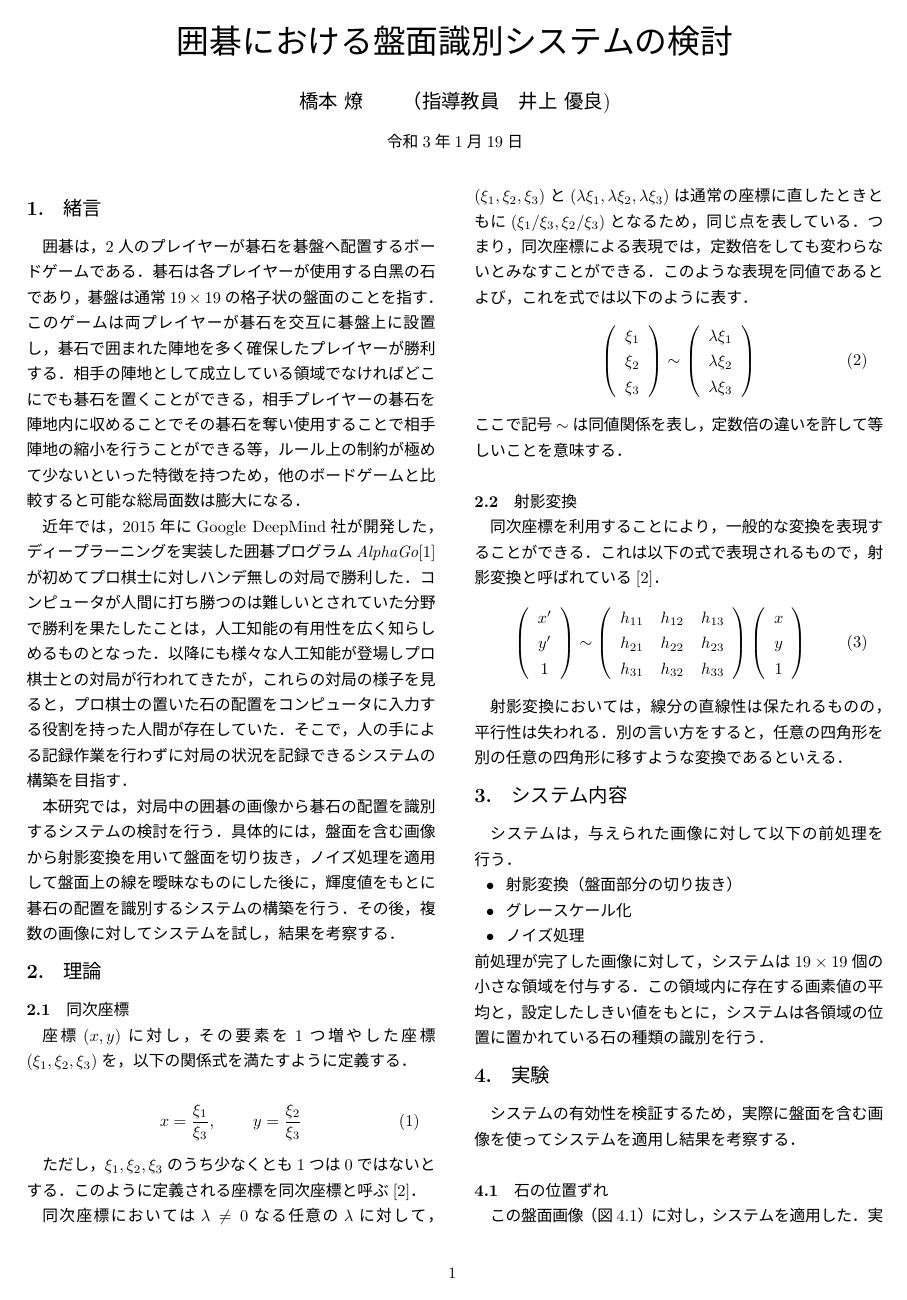
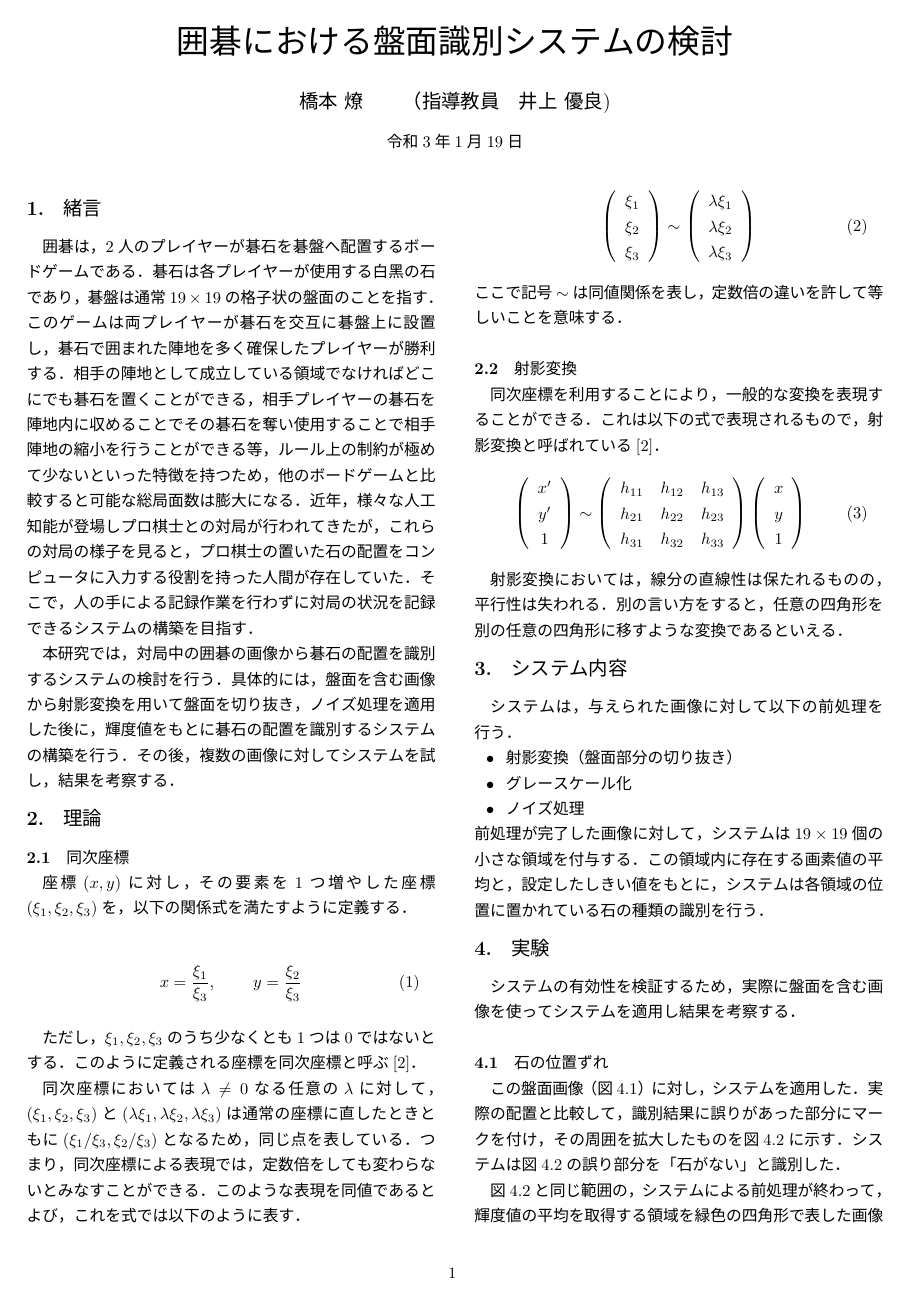
Before and after one commit to NIT-OITA-S1630/summary, a LaTeX document (summary.tex): page 1 of 2. The pictures show the PDF file summary.pdf that the author committed with the source.

Commit message:
緒言を一部削った

```diff
--- a/summary.tex
+++ b/summary.tex
@@ -30,27 +30,22 @@
     \author{橋本 燎}{Ryo Hashimoto} % 氏名
     \advisor{井上 優良}{Yusuke Inoue}   % 指導教員氏名
 
-    %! 実行時の日付が自動挿入されるはず
+    % 実行時の日付が自動挿入されるはず
     \date{令和3年\number\month 月\number\day 日}
 
     \maketitle
     \section{緒言} \label{intro}
+            % 囲碁について
         囲碁は，2人のプレイヤーが碁石を碁盤へ配置するボードゲームである．碁石は各プレイヤーが使用する白黒の石であり，碁盤は通常$19\times19$の格子状の盤面のことを指す．
-        %! ルール説明とかで文章を増やそう
         このゲームは両プレイヤーが碁石を交互に碁盤上に設置し，碁石で囲まれた陣地を多く確保したプレイヤーが勝利する．
         相手の陣地として成立している領域でなければどこにでも碁石を置くことができる，相手プレイヤーの碁石を陣地内に収めることでその碁石を奪い使用することで相手陣地の縮小を行うことができる等，
         ルール上の制約が極めて少ないといった特徴を持つため，他のボードゲームと比較すると可能な総局面数は膨大になる．
-        % 2016年には$19\times19$の盤面における総局面数の正確な値が計算され，約$2.081681994 \times 10^{170}$通りということが明らかにされた\cite{numbers}．
-        % これはオセロや将棋の総局面数を超え，観測可能な宇宙に存在する原子の総数（約$4\times10^{79}$個）よりも遥かに大きな値である．
-
-        近年では，2015年にGoogle DeepMind社が開発した，ディープラーニングを実装した囲碁プログラム{\it AlphaGo}\cite{AlphaGo}が初めてプロ棋士に対しハンデ無しの対局で勝利した．
-        コンピュータが人間に打ち勝つのは難しいとされていた分野で勝利を果たしたことは，人工知能の有用性を広く知らしめるものとなった．
-        以降にも様々な人工知能が登場しプロ棋士との対局が行われてきたが，これらの対局の様子を見ると，プロ棋士の置いた石の配置をコンピュータに入力する役割を持った人間が存在していた．
+        近年，様々な人工知能が登場しプロ棋士との対局が行われてきたが，これらの対局の様子を見ると，プロ棋士の置いた石の配置をコンピュータに入力する役割を持った人間が存在していた．
         そこで，人の手による記録作業を行わずに対局の状況を記録できるシステムの構築を目指す．
 
+            % 研究について
         本研究では，対局中の囲碁の画像から碁石の配置を識別するシステムの検討を行う．
-        % 段落変更対策
-        具体的には，盤面を含む画像から射影変換を用いて盤面を切り抜き，ノイズ処理を適用して盤面上の線を曖昧なものにした後に，輝度値をもとに碁石の配置を識別するシステムの構築を行う．
+        具体的には，盤面を含む画像から射影変換を用いて盤面を切り抜き，ノイズ処理を適用した後に，輝度値をもとに碁石の配置を識別するシステムの構築を行う．
         その後，複数の画像に対してシステムを試し，結果を考察する．
 
     \section{理論} \label{theory}
@@ -129,6 +124,7 @@
             \item グレースケール化
             \item ノイズ処理
         \end{itemize}
+        ノイズ処理にはメディアンフィルタを使用する．
         前処理が完了した画像に対して，システムは$19\times19$個の小さな領域を付与する．
         この領域内に存在する画素値の平均と，設定したしきい値をもとに，システムは各領域の位置に置かれている石の種類の識別を行う．
             %TODO 必要であれば領域付与済みの図を入れる
@@ -160,14 +156,14 @@
                   \begin{tabular}{c}
                     \begin{minipage}{0.5\hsize}
                       \begin{center}
-                        \includegraphics[clip,width=40mm]{DSC_0099/TRIM_resultCompare.jpg}
+                        \includegraphics[clip,width=30mm]{DSC_0099/TRIM_resultCompare.jpg}
                     \caption{事例2の誤り部分}
                     \label{ex2_error}
                       \end{center}
                     \end{minipage}
                     \begin{minipage}{0.5\hsize}
                       \begin{center}
-                        \includegraphics[clip,width=40mm]{DSC_0099/TRIM_boardWithAreaImg.jpg}
+                        \includegraphics[clip,width=30mm]{DSC_0099/TRIM_boardWithAreaImg.jpg}
                     \caption{誤り部分の領域を可視化}
                     \label{ex2_error_area}
                       \end{center}
@@ -198,14 +194,14 @@
                   \begin{tabular}{c}
                     \begin{minipage}{0.5\hsize}
                       \begin{center}
-                        \includegraphics[clip,width=40mm]{DSC_0098/TRIM_resultCompare.jpg}
+                        \includegraphics[clip,width=30mm]{DSC_0098/TRIM_resultCompare.jpg}
                     \caption{誤り部分の一部}
                     \label{ex3_error}
                       \end{center}
                     \end{minipage}
                     \begin{minipage}{0.5\hsize}
                       \begin{center}
-                        \includegraphics[clip,width=40mm]{DSC_0098/TRIM_inRange_WHITE.jpg}
+                        \includegraphics[clip,width=30mm]{DSC_0098/TRIM_inRange_WHITE.jpg}
                     \caption{誤り部分の二値化}
                     \label{ex3_error_area}
                       \end{center}
```
Also changed, not shown: summary.pdf.
